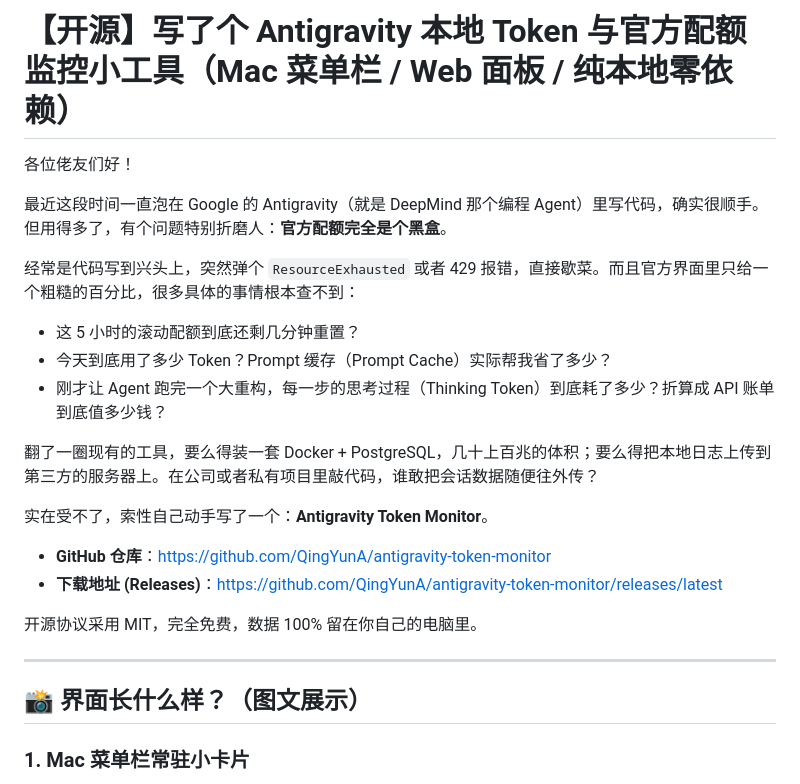
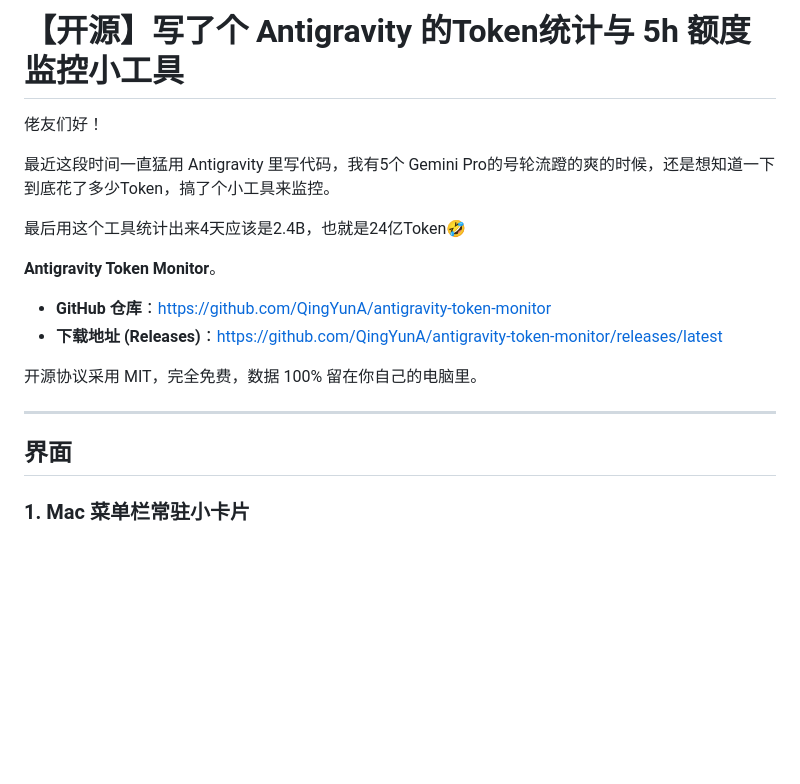
Before and after one commit to QingYunA/antigravity-token-monitor, a Markdown page: LINUX_DO_POST.md, the part around one of its changes. Drawn GitHub-style; blank space fills up the shorter version.

```diff
--- a/LINUX_DO_POST.md
+++ b/LINUX_DO_POST.md
@@ -1,17 +1,12 @@
-# 【开源】写了个 Antigravity 本地 Token 与官方配额监控小工具（Mac 菜单栏 / Web 面板 / 纯本地零依赖）
+# 【开源】写了个 Antigravity 的Token统计与 5h 额度监控小工具
 
-各位佬友们好！
+佬友们好！
 
-最近这段时间一直泡在 Google 的 Antigravity（就是 DeepMind 那个编程 Agent）里写代码，确实很顺手。但用得多了，有个问题特别折磨人：**官方配额完全是个黑盒**。
+最近这段时间一直猛用 Antigravity 里写代码，我有5个 Gemini Pro的号轮流蹬的爽的时候，还是想知道一下到底花了多少Token，搞了个小工具来监控。
 
-经常是代码写到兴头上，突然弹个 `ResourceExhausted` 或者 429 报错，直接歇菜。而且官方界面里只给一个粗糙的百分比，很多具体的事情根本查不到：
-- 这 5 小时的滚动配额到底还剩几分钟重置？
-- 今天到底用了多少 Token？Prompt 缓存（Prompt Cache）实际帮我省了多少？
-- 刚才让 Agent 跑完一个大重构，每一步的思考过程（Thinking Token）到底耗了多少？折算成 API 账单到底值多少钱？
+最后用这个工具统计出来4天应该是2.4B，也就是24亿Token🤣
 
-翻了一圈现有的工具，要么得装一套 Docker + PostgreSQL，几十上百兆的体积；要么得把本地日志上传到第三方的服务器上。在公司或者私有项目里敲代码，谁敢把会话数据随便往外传？
-
-实在受不了，索性自己动手写了一个：**Antigravity Token Monitor**。
+**Antigravity Token Monitor**。
 
 - **GitHub 仓库**：[https://github.com/QingYunA/antigravity-token-monitor](https://github.com/QingYunA/antigravity-token-monitor)
 - **下载地址 (Releases)**：[https://github.com/QingYunA/antigravity-token-monitor/releases/latest](https://github.com/QingYunA/antigravity-token-monitor/releases/latest)
@@ -20,7 +15,7 @@
 
 ---
 
-## 📸 界面长什么样？（图文展示）
+## 界面
 
 ### 1. Mac 菜单栏常驻小卡片
 
```
Also changed, not shown: other parts of LINUX_DO_POST.md (+2 -41 lines).
